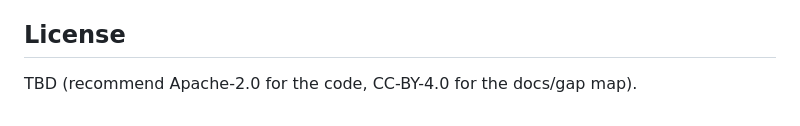
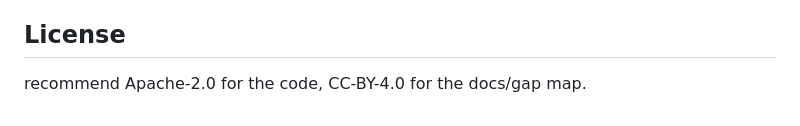
Before and after one commit to open-renewable-energy-systems/AI-audit-benchmark, a Markdown page: README.md, the part around the change. Drawn GitHub-style.

Commit message:
Update license recommendation in README.md

```diff
--- a/README.md
+++ b/README.md
@@ -71,4 +71,4 @@ SAGE is designed to be pointed at **any** interoperability standard, not just th
 
 ## License
 
-TBD (recommend Apache-2.0 for the code, CC-BY-4.0 for the docs/gap map).
+recommend Apache-2.0 for the code, CC-BY-4.0 for the docs/gap map.
```
